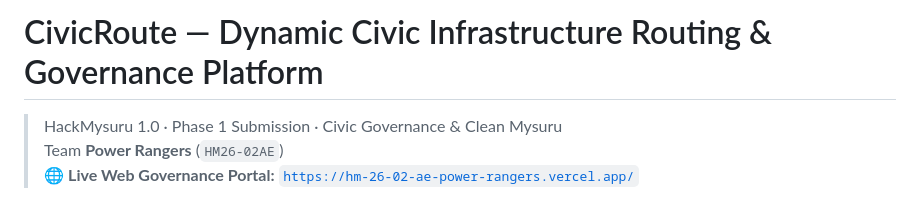
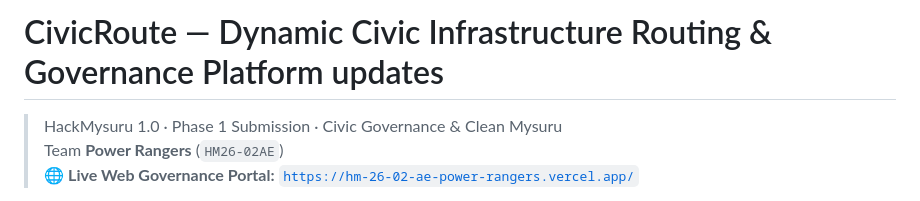
Before and after one commit to sujal05091/HM26-02AE-POWER-RANGERS, a Markdown page: README.md, the part around the change. Rendered like a GitHub page.

Commit message:
Update README title to include 'updates'

```diff
--- a/README.md
+++ b/README.md
@@ -1,4 +1,4 @@
-# CivicRoute — Dynamic Civic Infrastructure Routing & Governance Platform
+# CivicRoute — Dynamic Civic Infrastructure Routing & Governance Platform updates
 
 > HackMysuru 1.0 · Phase 1 Submission · Civic Governance & Clean Mysuru
 > Team **Power Rangers** (`HM26-02AE`)
```
